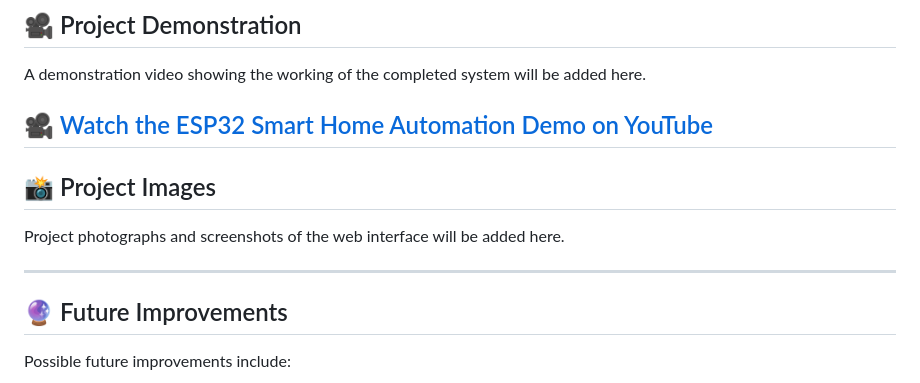
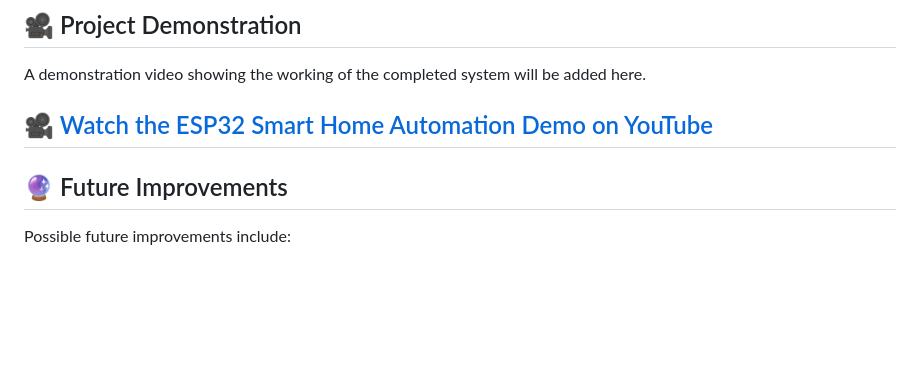
Before and after one commit to Harsh75899/ESP32-Smart-Home-Automation, a Markdown page: README.md, the part around the change. GitHub-like rendering; blank space fills up the shorter version.

```diff
--- a/README.md
+++ b/README.md
@@ -242,11 +242,6 @@ A demonstration video showing the working of the completed system will be added
 🎥 [Watch the ESP32 Smart Home Automation Demo on YouTube](https://youtu.be/tpzSRQXaNdg)
 ---
 
-## 📸 Project Images
-
-Project photographs and screenshots of the web interface will be added here.
-
----
 
 ## 🔮 Future Improvements
 
```
